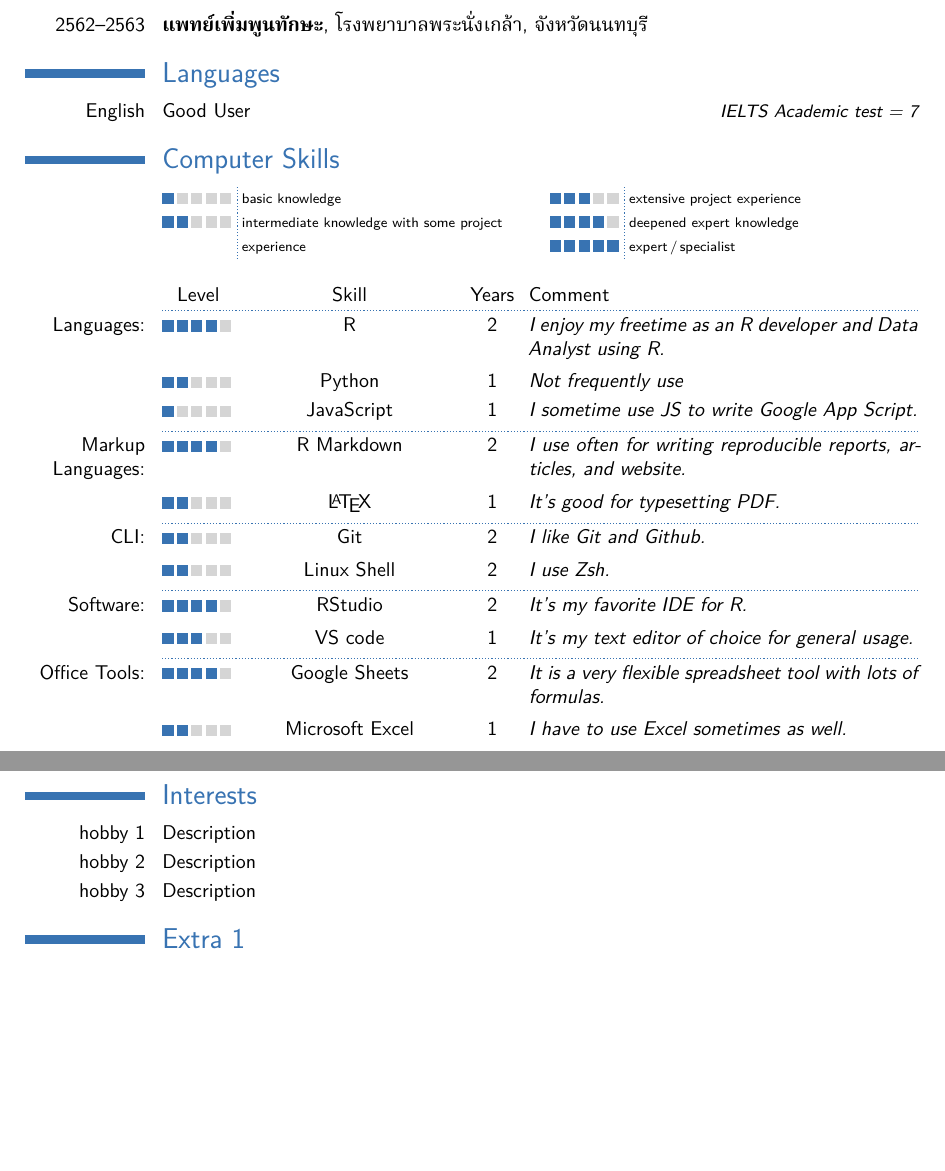
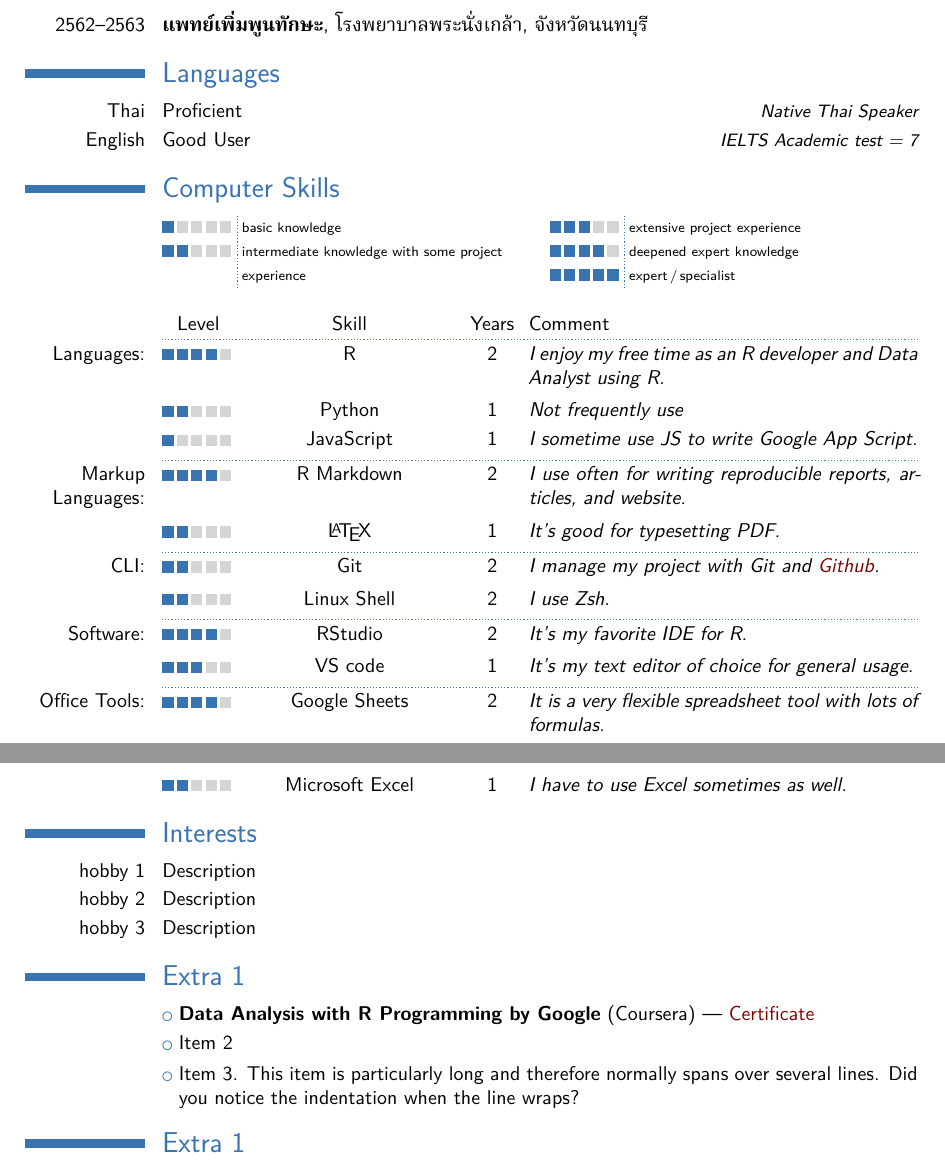
Before and after one commit to Lightbridge-KS/kittipos-cv, a LaTeX CV (ks-modern-cv/ks-modern-cv.tex): two parts of pages 1 and 2 of 2, joined at a grey line, cut so that both start at the same text, the shorter picture padded with empty space. Compiled offline with XeLaTeX; a missing font is replaced by an installed copy or a similar font.

Commit message:
add link colors

```diff
--- a/ks-modern-cv/ks-modern-cv.tex
+++ b/ks-modern-cv/ks-modern-cv.tex
@@ -6,7 +6,7 @@
 % available at http://www.latex-project.org/lppl/.
 
 
-\documentclass[10pt,a4paper,sans]{moderncv}        % possible options include font size ('10pt', '11pt' and '12pt'), paper size ('a4paper', 'letterpaper', 'a5paper', 'legalpaper', 'executivepaper' and 'landscape') and font family ('sans' and 'roman')
+\documentclass[10pt,a4paper, colorlinks, sans]{moderncv}        % possible options include font size ('10pt', '11pt' and '12pt'), paper size ('a4paper', 'letterpaper', 'a5paper', 'legalpaper', 'executivepaper' and 'landscape') and font family ('sans' and 'roman')
 
 
 %% ---------------- เริ่มการตั้งค่าภาษาไทย ---------------- %%
@@ -136,8 +149,8 @@
 
 
 \section{Languages}
+\cvitemwithcomment{Thai}{Proficient}{Native Thai Speaker}
 \cvitemwithcomment{English}{Good User}{IELTS Academic test = 7}
-% \cvitemwithcomment{Language 2}{Skill level}{Comment}
 
 % \section{Computer skills}
 % \cvdoubleitem{category 1}{XXX, YYY, ZZZ}{category 4}{XXX, YYY, ZZZ}
@@ -189,7 +202,7 @@
 
 %% \cvskillentry[*][<post_padding>]{<skill_cathegory>}{<0-5>}{<skill_name>}{<years_of_experience>}{<comment>}%
 %% Language:
-\cvskillentry*{Languages:}{4}{R}{2}{I enjoy my freetime as an R developer and Data Analyst using R.}
+\cvskillentry*{Languages:}{4}{R}{2}{I enjoy my free time as an R developer and Data Analyst using R.}
 \cvskillentry{}{2}{Python}{1}{Not frequently use}
 \cvskillentry{}{1}{JavaScript}{1}{I sometime use JS to write Google App Script.}
 
@@ -198,7 +211,7 @@
 \cvskillentry{}{2}{\LaTeX}{1}{It's good for typesetting PDF.}
 
 %% Command Line Tools:
-\cvskillentry*{CLI:}{2}{Git}{2}{I like Git and Github.}% notice the use of the starred command and the optional
+\cvskillentry*{CLI:}{2}{Git}{2}{I manage my project with Git and \href{https://github.com/Lightbridge-KS}{Github}.}% notice the use of the starred command and the optional
 \cvskillentry{}{2}{Linux Shell}{2}{I use Zsh.}% notice the use of the starred command and the optional
 
 
@@ -217,6 +230,12 @@
 \cvitem{hobby 1}{Description}
 \cvitem{hobby 2}{Description}
 \cvitem{hobby 3}{Description}
+
+\section{Extra 1}
+\cvlistitem{\textbf{Data Analysis with R Programming by Google} (Coursera) — \href{https://coursera.org/share/928174b5a263fe14edcbc63b9d566d12}{Certificate}}
+\cvlistitem{Item 2}
+\cvlistitem{Item 3. This item is particularly long and therefore normally spans over several lines. Did you notice the indentation when the line wraps?}
+
 
 \section{Extra 1}
 \cvlistitem{Item 1}
```
Also changed, not shown: ks-modern-cv/ks-modern-cv.pdf, ks-modern-cv/ks-modern-cv.tex (13 more changed lines), 1 other file.
